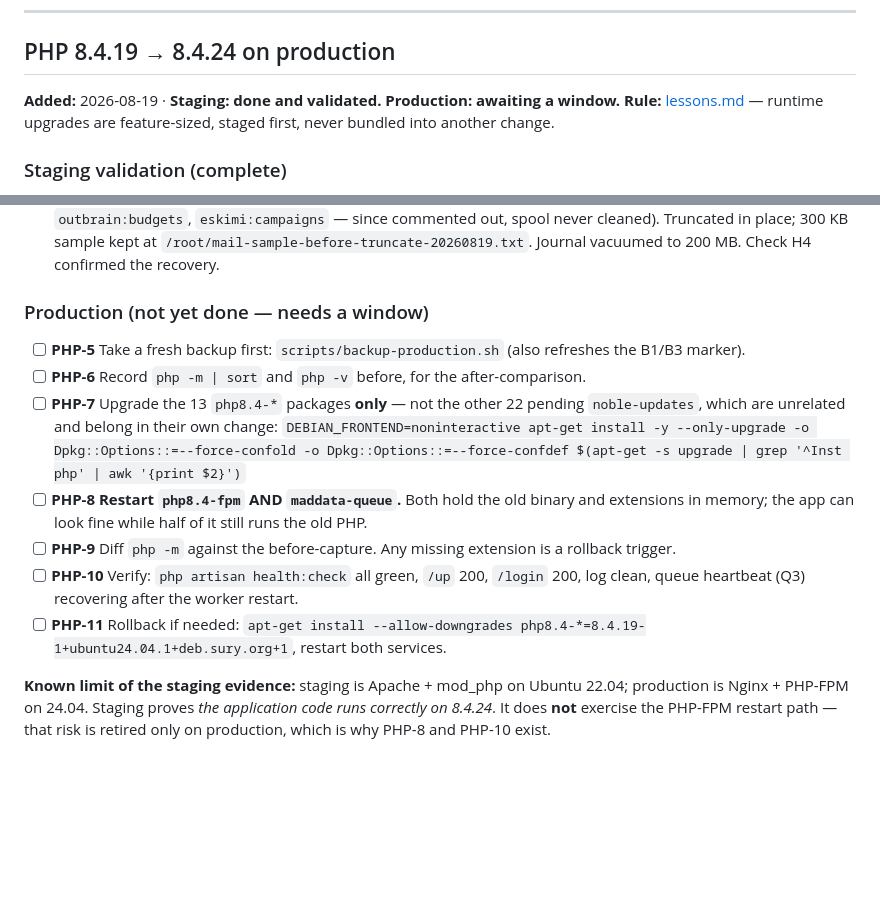
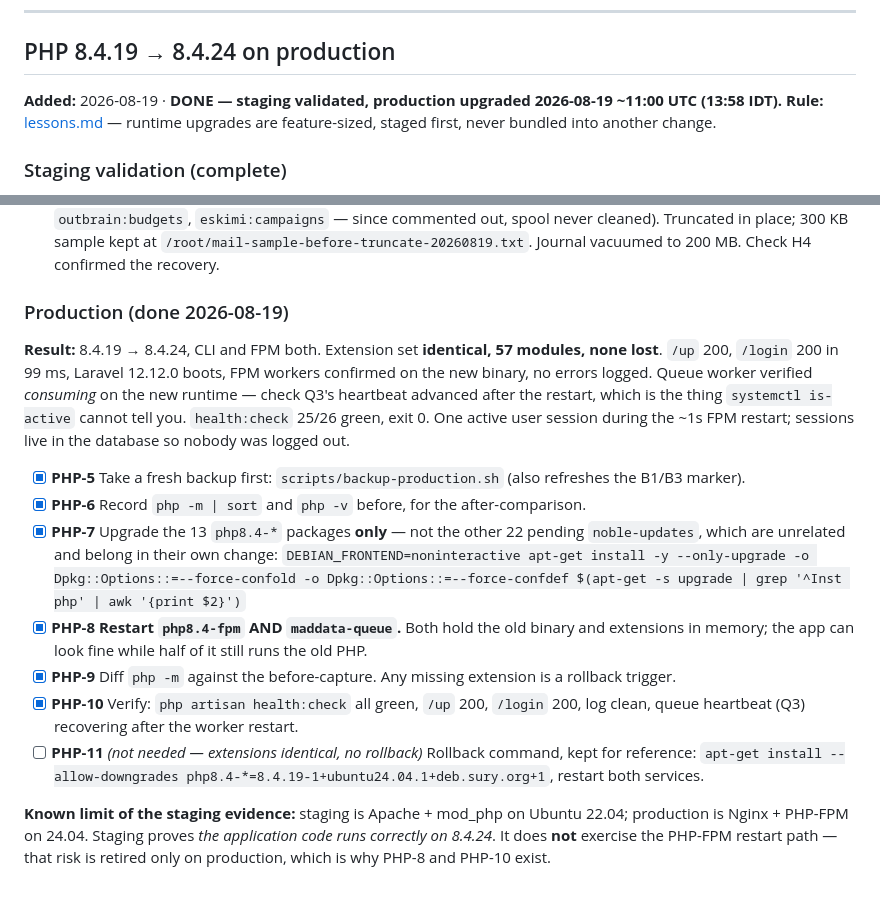
Before and after one commit to eratead/maddata-simple, a Markdown page: docs/tasks/todo.md, 2 parts joined by grey strips. GitHub-like rendering; blank space fills up the shorter version.

Commit message:
docs: production PHP 8.4.19 -> 8.4.24 complete
Extension set identical (57 modules), app verified, queue worker confirmed
consuming on the new runtime via the Q3 heartbeat. No rollback needed.

Co-Authored-By: Claude Opus 5 (1M context) <noreply@anthropic.com>

```diff
--- a/docs/tasks/todo.md
+++ b/docs/tasks/todo.md
@@ -812,7 +812,7 @@ Remaining: `HEALTH_ALERT_RECIPIENTS` + the forced alert test (HM-2.4), and the e
 ---
 
 ## PHP 8.4.19 → 8.4.24 on production
-**Added:** 2026-08-19 · **Staging: done and validated. Production: awaiting a window.**
+**Added:** 2026-08-19 · **DONE — staging validated, production upgraded 2026-08-19 ~11:00 UTC (13:58 IDT).**
 **Rule:** [lessons.md](../lessons.md) — runtime upgrades are feature-sized, staged first, never bundled into another change.
 
 ### Staging validation (complete)
@@ -828,15 +828,17 @@ Remaining: `HEALTH_ALERT_RECIPIENTS` + the forced alert test (HM-2.4), and the e
 - [x] Staging lacked `php8.4-sqlite3`, so the suite (SQLite in-memory) could not run there at all. Installed.
 - [x] Staging disk **95% → 65%**: `/var/mail/root` held **3,853,036 cron failure mails accumulated since September 2022**, from jobs belonging to a different app on the same box (`/var/www/dev/maddata`: `taboola:sites`, `outbrain:budgets`, `eskimi:campaigns` — since commented out, spool never cleaned). Truncated in place; 300 KB sample kept at `/root/mail-sample-before-truncate-20260819.txt`. Journal vacuumed to 200 MB. Check H4 confirmed the recovery.
 
-### Production (not yet done — needs a window)
+### Production (done 2026-08-19)
 
-- [ ] **PHP-5** Take a fresh backup first: `scripts/backup-production.sh` (also refreshes the B1/B3 marker).
-- [ ] **PHP-6** Record `php -m | sort` and `php -v` before, for the after-comparison.
-- [ ] **PHP-7** Upgrade the 13 `php8.4-*` packages **only** — not the other 22 pending `noble-updates`, which are unrelated and belong in their own change:
+**Result:** 8.4.19 → 8.4.24, CLI and FPM both. Extension set **identical, 57 modules, none lost**. `/up` 200, `/login` 200 in 99 ms, Laravel 12.12.0 boots, FPM workers confirmed on the new binary, no errors logged. Queue worker verified *consuming* on the new runtime — check Q3's heartbeat advanced after the restart, which is the thing `systemctl is-active` cannot tell you. `health:check` 25/26 green, exit 0. One active user session during the ~1s FPM restart; sessions live in the database so nobody was logged out.
+
+- [x] **PHP-5** Take a fresh backup first: `scripts/backup-production.sh` (also refreshes the B1/B3 marker).
+- [x] **PHP-6** Record `php -m | sort` and `php -v` before, for the after-comparison.
+- [x] **PHP-7** Upgrade the 13 `php8.4-*` packages **only** — not the other 22 pending `noble-updates`, which are unrelated and belong in their own change:
       `DEBIAN_FRONTEND=noninteractive apt-get install -y --only-upgrade -o Dpkg::Options::=--force-confold -o Dpkg::Options::=--force-confdef $(apt-get -s upgrade | grep '^Inst php' | awk '{print $2}')`
-- [ ] **PHP-8** **Restart `php8.4-fpm` AND `maddata-queue`.** Both hold the old binary and extensions in memory; the app can look fine while half of it still runs the old PHP.
-- [ ] **PHP-9** Diff `php -m` against the before-capture. Any missing extension is a rollback trigger.
-- [ ] **PHP-10** Verify: `php artisan health:check` all green, `/up` 200, `/login` 200, log clean, queue heartbeat (Q3) recovering after the worker restart.
-- [ ] **PHP-11** Rollback if needed: `apt-get install --allow-downgrades php8.4-*=8.4.19-1+ubuntu24.04.1+deb.sury.org+1`, restart both services.
+- [x] **PHP-8** **Restart `php8.4-fpm` AND `maddata-queue`.** Both hold the old binary and extensions in memory; the app can look fine while half of it still runs the old PHP.
+- [x] **PHP-9** Diff `php -m` against the before-capture. Any missing extension is a rollback trigger.
+- [x] **PHP-10** Verify: `php artisan health:check` all green, `/up` 200, `/login` 200, log clean, queue heartbeat (Q3) recovering after the worker restart.
+- [ ] **PHP-11** *(not needed — extensions identical, no rollback)* Rollback command, kept for reference: `apt-get install --allow-downgrades php8.4-*=8.4.19-1+ubuntu24.04.1+deb.sury.org+1`, restart both services.
 
 **Known limit of the staging evidence:** staging is Apache + mod_php on Ubuntu 22.04; production is Nginx + PHP-FPM on 24.04. Staging proves *the application code runs correctly on 8.4.24*. It does **not** exercise the PHP-FPM restart path — that risk is retired only on production, which is why PHP-8 and PHP-10 exist.
```
